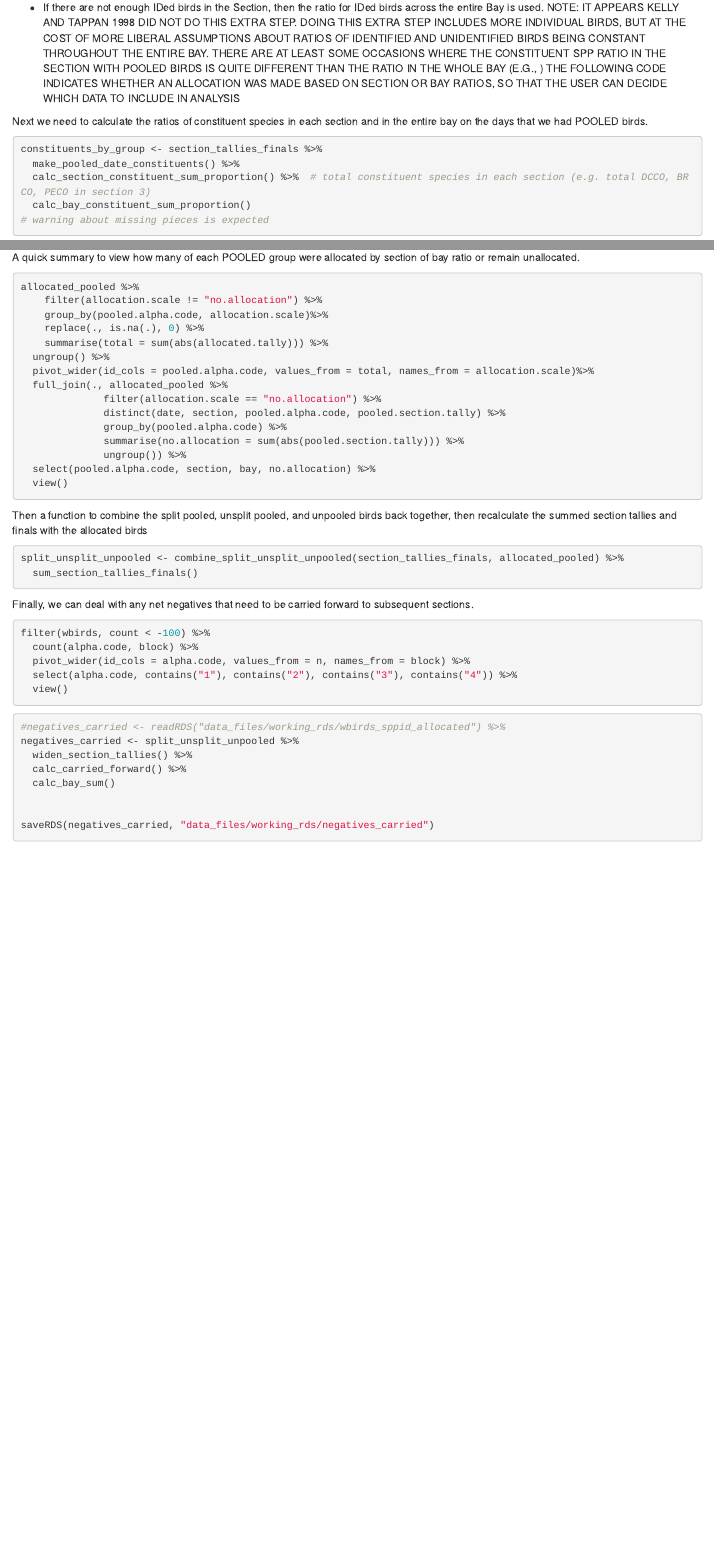
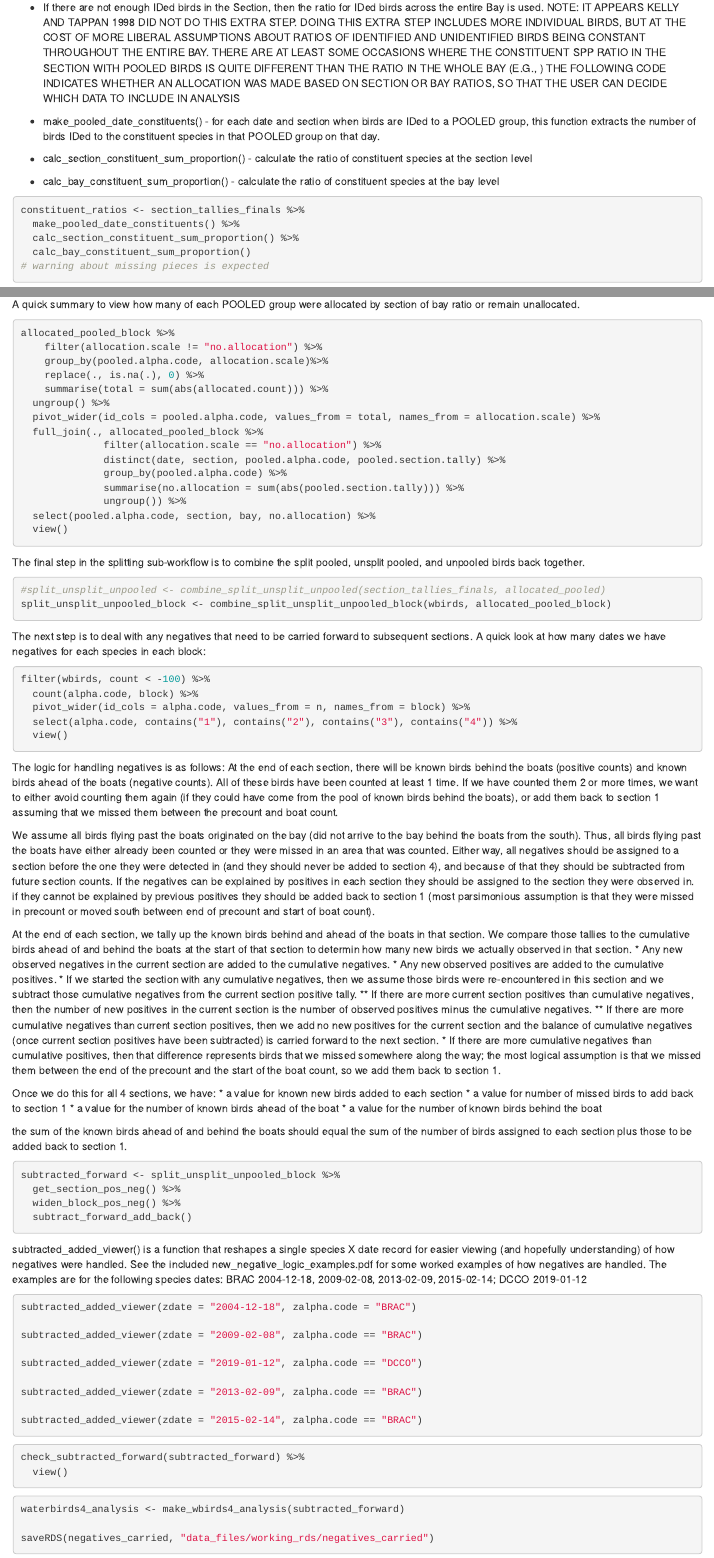
Before and after one commit to scottfjennings/ACR_waterbird_data_management, an R Markdown document (code/waterbird_cleaning_annotated_workflow.Rmd): the page in a window 1100 px wide, from 2590 px down before the commit and from 1340 px down after it, so that both start at the same text, and a second part further down, joined at a grey line. Rendered offline with R 4.5, knitr and Pandoc, with nearby package versions; drawn as R Markdown's standard HTML page in place of the format the file asks for.

Commit message:
now call functions for correct handling of negatives

````diff
--- a/code/waterbird_cleaning_annotated_workflow.Rmd
+++ b/code/waterbird_cleaning_annotated_workflow.Rmd
@@ -108,15 +79,16 @@ Once we have count data summarized to section, we can proceed with splitting POO
 * If there are not enough IDed birds in the Section, then the ratio for IDed birds across the entire Bay is used. NOTE: IT APPEARS KELLY AND TAPPAN 1998 DID NOT DO THIS EXTRA STEP. DOING THIS EXTRA STEP INCLUDES MORE INDIVIDUAL BIRDS, BUT AT THE COST OF MORE LIBERAL ASSUMPTIONS ABOUT RATIOS OF IDENTIFIED AND UNIDENTIFIED BIRDS BEING CONSTANT THROUGHOUT THE ENTIRE BAY. THERE ARE AT LEAST SOME OCCASIONS WHERE THE CONSTITUENT SPP RATIO IN THE SECTION WITH POOLED BIRDS IS QUITE DIFFERENT THAN THE RATIO IN THE WHOLE BAY (E.G., ) THE FOLLOWING CODE INDICATES WHETHER AN ALLOCATION WAS MADE BASED ON SECTION OR BAY RATIOS, SO THAT THE USER CAN DECIDE WHICH DATA TO INCLUDE IN ANALYSIS
 
 
+* make_pooled_date_constituents() - for each date and section when birds are IDed to a POOLED group, this function extracts the number of birds IDed to the constituent species in that POOLED group on that day.
+* calc_section_constituent_sum_proportion() - calculate the ratio of constituent species at the section level
+* calc_bay_constituent_sum_proportion() - calculate the ratio of constituent species at the bay level
 
-
-Next we need to calculate the ratios of constituent species in each section and in the entire bay on the days that we had POOLED birds.
 
 ```{r}
 
-constituents_by_group <- section_tallies_finals %>%
+constituent_ratios <- section_tallies_finals %>%
   make_pooled_date_constituents() %>%
-  calc_section_constituent_sum_proportion() %>%  # total constituent species in each section (e.g. total DCCO, BRCO, PECO in section 3)
+  calc_section_constituent_sum_proportion() %>%
   calc_bay_constituent_sum_proportion()
 # warning about missing pieces is expected
 ```
@@ -137,14 +107,14 @@ allocated_pooled <- allocate_pooled(constituents_by_group, pooled) %>%
 A quick summary to view how many of each POOLED group were allocated by section of bay ratio or remain unallocated.
 ```{r}
 
-allocated_pooled %>%
+allocated_pooled_block %>%
     filter(allocation.scale != "no.allocation") %>%
     group_by(pooled.alpha.code, allocation.scale)%>%
     replace(., is.na(.), 0) %>%
-    summarise(total = sum(abs(allocated.tally))) %>%
+    summarise(total = sum(abs(allocated.count))) %>%
   ungroup() %>%
-  pivot_wider(id_cols = pooled.alpha.code, values_from = total, names_from = allocation.scale)%>%
-  full_join(., allocated_pooled %>%
+  pivot_wider(id_cols = pooled.alpha.code, values_from = total, names_from = allocation.scale) %>%
+  full_join(., allocated_pooled_block %>%
               filter(allocation.scale == "no.allocation") %>%
               distinct(date, section, pooled.alpha.code, pooled.section.tally) %>%
               group_by(pooled.alpha.code) %>%
@@ -155,16 +125,18 @@ allocated_pooled %>%
 
 ```
 
-Then a function to combine the split pooled, unsplit pooled, and unpooled birds back together, then recalculate the summed section tallies and finals with the allocated birds
+The final step in the splitting sub-workflow is to combine the split pooled, unsplit pooled, and unpooled birds back together.
 
 ```{r}
 
-split_unsplit_unpooled <- combine_split_unsplit_unpooled(section_tallies_finals, allocated_pooled) %>%
-  sum_section_tallies_finals()
+#split_unsplit_unpooled <- combine_split_unsplit_unpooled(section_tallies_finals, allocated_pooled)
+split_unsplit_unpooled_block <- combine_split_unsplit_unpooled_block(wbirds, allocated_pooled_block)
+
 ```
 
 
-Finally, we can deal with any net negatives that need to be carried forward to subsequent sections.
+The next step is to deal with any negatives that need to be carried forward to subsequent sections.
+A quick look at how many dates we have negatives for each species in each block:
 
 ```{r}
 filter(wbirds, count < -100) %>%
@@ -175,14 +147,64 @@ filter(wbirds, count < -100) %>%
 
 ```
 
+The logic for handling negatives is as follows:
+At the end of each section, there will be known birds behind the boats (positive counts) and known birds ahead of the boats (negative counts). All of these birds have been counted at least 1 time. If we have counted them 2 or more times, we want to either avoid counting them again (if they could have come from the pool of known birds behind the boats), or add them back to section 1 assuming that we missed them between the precount and boat count.
+
+We assume all birds flying past the boats originated on the bay (did not arrive to the bay behind the boats from the south). Thus, all birds flying past the boats have either already been counted or they were missed in an area that was counted. Either way, all negatives should be assigned to a section before the one they were detected in (and they should never be added to section 4), and because of that they should be subtracted from future section counts. If the negatives can be explained by positives in each section they should be assigned to  the section they were observed in. if they cannot be explained by previous positives they should be added back to section 1 (most parsimonious assumption is that they were missed in precount or moved south between end of precount and start of boat count).
+
+At the end of each section, we tally up the known birds behind and ahead of the boats in that section. We compare those tallies to the cumulative birds ahead of and behind the boats at the start of that section to determin how many new birds we actually observed in that section.
+* Any new observed negatives in the current section are added to the cumulative negatives.
+* Any new observed positives are added to the cumulative positives.
+* If we started the section with any cumulative negatives, then we assume those birds were re-encountered in this section and we subtract those cumulative negatives from the current section positive tally.
+** If there are more current section positives than cumulative negatives, then the number of new positives in the current section is the number of observed positives minus the cumulative negatives.
+** If there are more cumulative negatives than current section positives, then we add no new positives for the current section and the balance of cumulative negatives (once current section positives have been subtracted) is carried forward to the next section.
+* If there are more cumulative negatives than cumulative positives, then that difference represents birds that we missed somewhere along the way; the most logical assumption is that we missed them between the end of the precount and the start of the boat count, so we add them back to section 1.
+
+Once we do this for all 4 sections, we have:
+* a value for known new birds added to each section
+* a value for number of missed birds to add back to section 1
+* a value for the number of known birds ahead of the boat
+* a value for the number of known birds behind the boat
+
+the sum of the known birds ahead of and behind the boats should equal the sum of the number of birds assigned to each section plus those to be added back to section 1.
+
 ```{r}
 
-#negatives_carried <- readRDS("data_files/working_rds/wbirds_sppid_allocated") %>%
-negatives_carried <- split_unsplit_unpooled %>%
-  widen_section_tallies() %>%
-  calc_carried_forward() %>%
-  calc_bay_sum()
+subtracted_forward <- split_unsplit_unpooled_block %>%
+  get_section_pos_neg() %>%
+  widen_block_pos_neg() %>%
+  subtract_forward_add_back()
 
+```
+
+subtracted_added_viewer() is a function that reshapes a single species X date record for easier viewing (and hopefully understanding) of how negatives were handled. See the included new_negative_logic_examples.pdf for some worked examples of how negatives are handled. The examples are for the following species dates: BRAC 2004-12-18, 2009-02-08, 2013-02-09, 2015-02-14; DCCO 2019-01-12
+```{r}
+
+subtracted_added_viewer(zdate = "2004-12-18", zalpha.code = "BRAC")
+
+subtracted_added_viewer(zdate = "2009-02-08", zalpha.code == "BRAC")
+
+subtracted_added_viewer(zdate = "2019-01-12", zalpha.code == "DCCO")
+
+subtracted_added_viewer(zdate = "2013-02-09", zalpha.code == "BRAC")
+
+subtracted_added_viewer(zdate = "2015-02-14", zalpha.code == "BRAC")
+
+
+```
+
+```{r}
+
+check_subtracted_forward(subtracted_forward) %>%
+  view()
+
+
+```
+
+
+```{r}
+
+waterbirds4_analysis <- make_wbirds4_analysis(subtracted_forward)
 
 saveRDS(negatives_carried, "data_files/working_rds/negatives_carried")
 
````
Also changed, not shown: code/waterbird_cleaning_annotated_workflow.Rmd (55 more changed lines).
